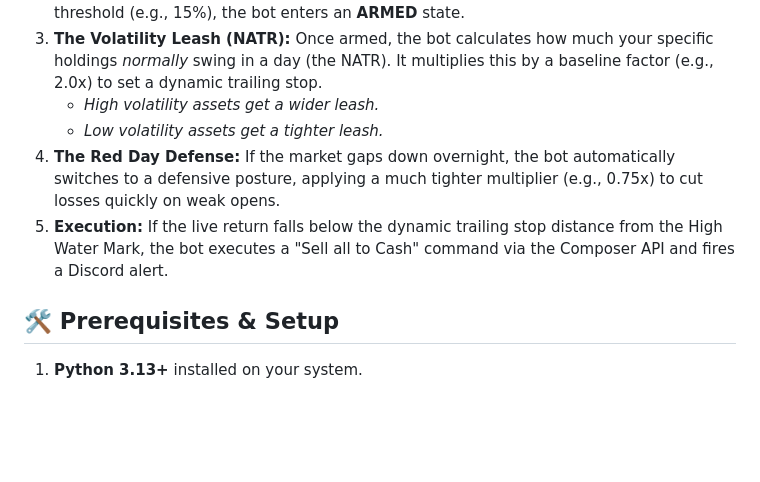
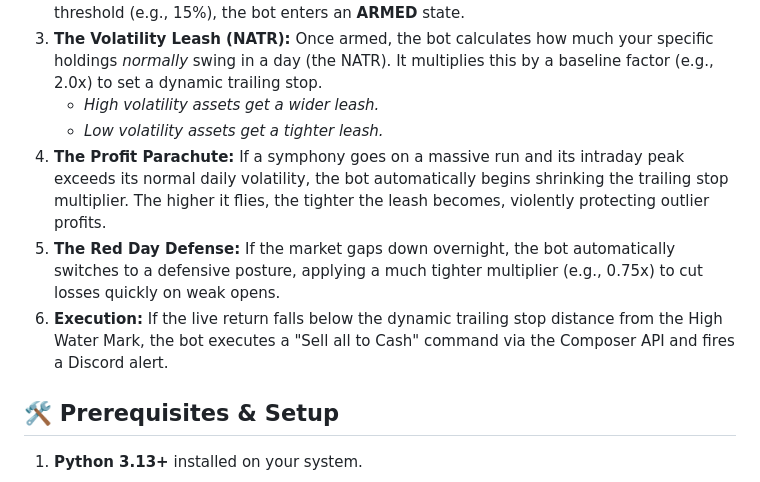
Before and after one commit to Jope31/AlphaBot, a Markdown page: README.md, the part around one of its changes. Drawn GitHub-style; blank space fills up the shorter version.

```diff
--- a/README.md
+++ b/README.md
@@ -13,8 +13,9 @@ Alpha Bot operates entirely locally and acts as an intraday guardian for your sy
 3. **The Volatility Leash (NATR):** Once armed, the bot calculates how much your specific holdings *normally* swing in a day (the NATR). It multiplies this by a baseline factor (e.g., 2.0x) to set a dynamic trailing stop.
    * *High volatility assets get a wider leash.*
    * *Low volatility assets get a tighter leash.*
-4. **The Red Day Defense:** If the market gaps down overnight, the bot automatically switches to a defensive posture, applying a much tighter multiplier (e.g., 0.75x) to cut losses quickly on weak opens.
-5. **Execution:** If the live return falls below the dynamic trailing stop distance from the High Water Mark, the bot executes a "Sell all to Cash" command via the Composer API and fires a Discord alert.
+4. **The Profit Parachute:** If a symphony goes on a massive run and its intraday peak exceeds its normal daily volatility, the bot automatically begins shrinking the trailing stop multiplier. The higher it flies, the tighter the leash becomes, violently protecting outlier profits.
+5. **The Red Day Defense:** If the market gaps down overnight, the bot automatically switches to a defensive posture, applying a much tighter multiplier (e.g., 0.75x) to cut losses quickly on weak opens.
+6. **Execution:** If the live return falls below the dynamic trailing stop distance from the High Water Mark, the bot executes a "Sell all to Cash" command via the Composer API and fires a Discord alert.
 
 ## **🛠️ Prerequisites & Setup**
 
```
Also changed, not shown: other parts of README.md (+1 -45 lines).
